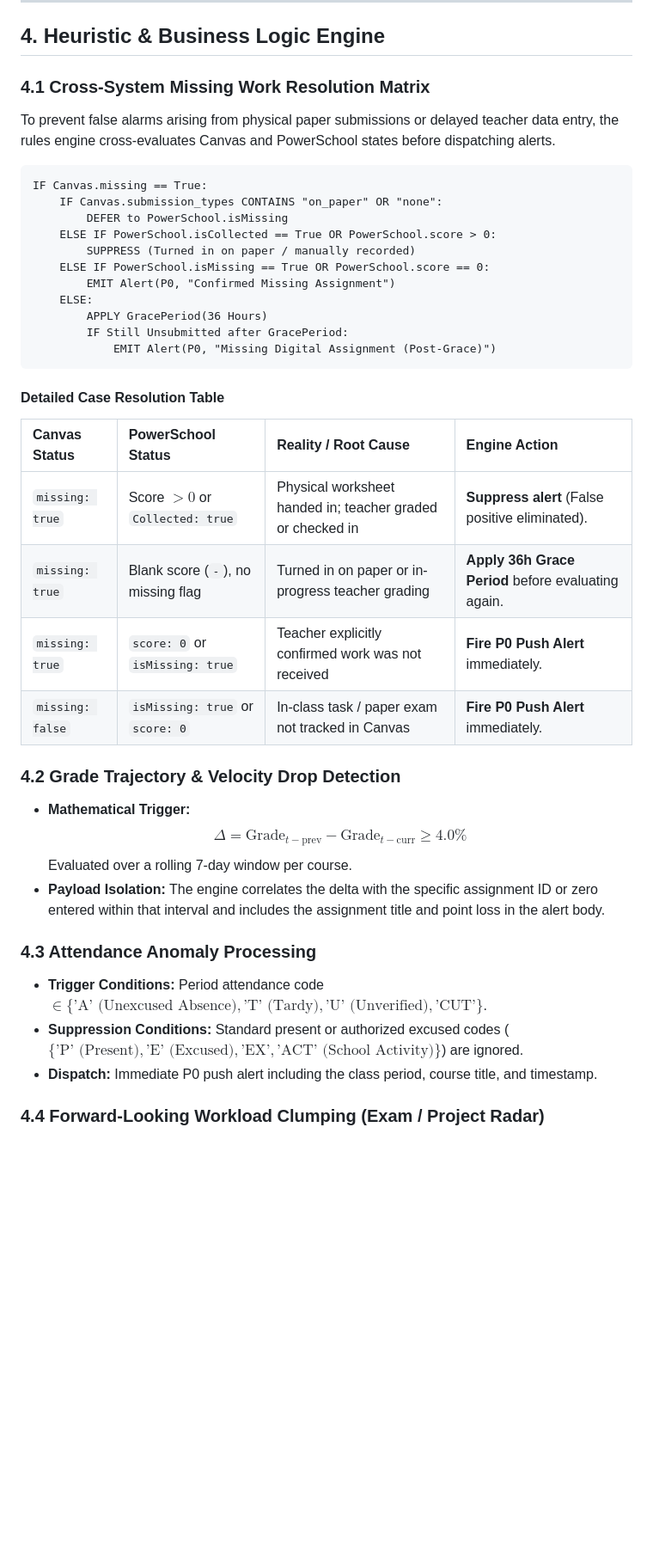
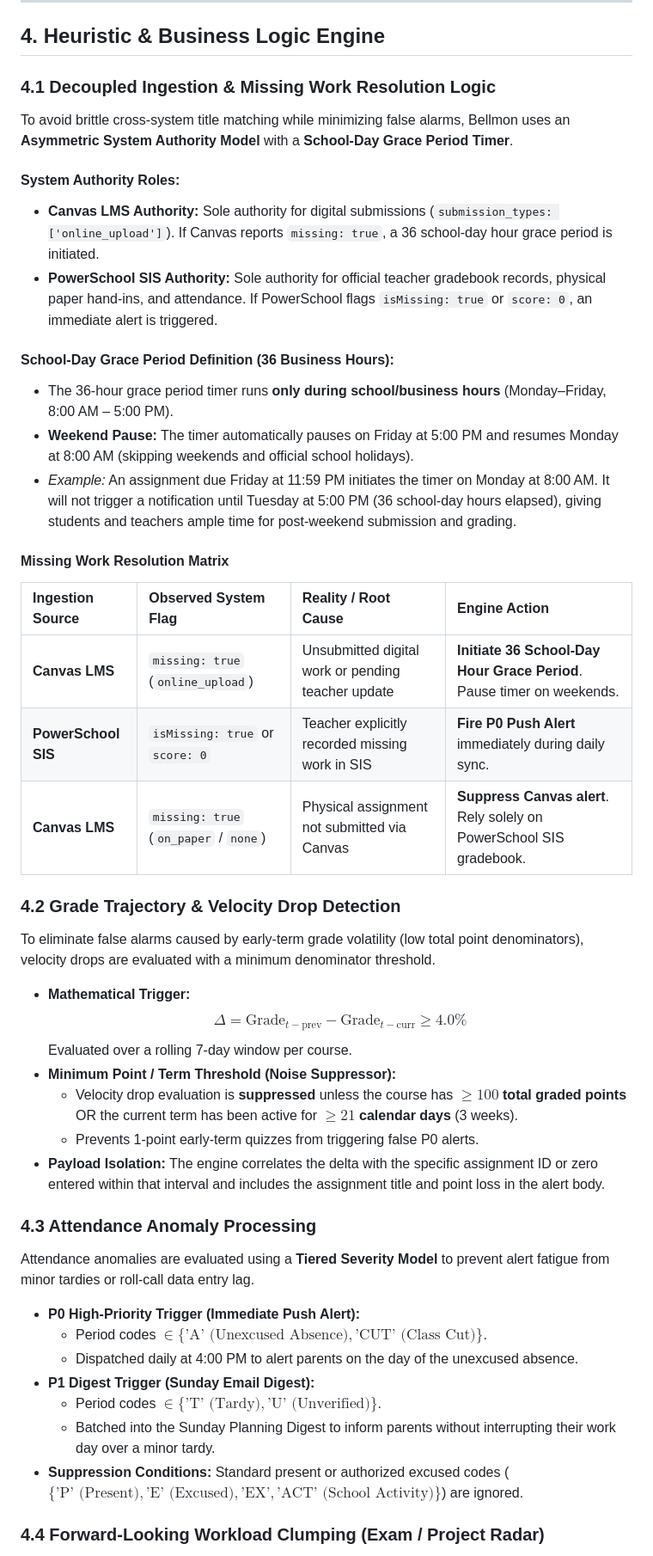
Before and after one commit to billnapier/bellmon, a Markdown page: docs/Prd.md, the part around one of its changes. Shown at 86% size. Rendered like a GitHub page; blank space fills up the shorter version.

````diff
--- a/docs/Prd.md
+++ b/docs/Prd.md
@@ -94,42 +94,48 @@ PowerSchool serves as the official district gradebook of record and master atten
 
 ## 4. Heuristic & Business Logic Engine
 
-### 4.1 Cross-System Missing Work Resolution Matrix
-To prevent false alarms arising from physical paper submissions or delayed teacher data entry, the rules engine cross-evaluates Canvas and PowerSchool states before dispatching alerts.
+### 4.1 Decoupled Ingestion & Missing Work Resolution Logic
+To avoid brittle cross-system title matching while minimizing false alarms, Bellmon uses an **Asymmetric System Authority Model** with a **School-Day Grace Period Timer**.
 
-```
-IF Canvas.missing == True:
-    IF Canvas.submission_types CONTAINS "on_paper" OR "none":
-        DEFER to PowerSchool.isMissing
-    ELSE IF PowerSchool.isCollected == True OR PowerSchool.score > 0:
-        SUPPRESS (Turned in on paper / manually recorded)
-    ELSE IF PowerSchool.isMissing == True OR PowerSchool.score == 0:
-        EMIT Alert(P0, "Confirmed Missing Assignment")
-    ELSE:
-        APPLY GracePeriod(36 Hours)
-        IF Still Unsubmitted after GracePeriod:
-            EMIT Alert(P0, "Missing Digital Assignment (Post-Grace)")
-```
+#### System Authority Roles:
+* **Canvas LMS Authority:** Sole authority for digital submissions (`submission_types: ['online_upload']`). If Canvas reports `missing: true`, a 36 school-day hour grace period is initiated.
+* **PowerSchool SIS Authority:** Sole authority for official teacher gradebook records, physical paper hand-ins, and attendance. If PowerSchool flags `isMissing: true` or `score: 0`, an immediate alert is triggered.
 
-#### Detailed Case Resolution Table
+#### School-Day Grace Period Definition (36 Business Hours):
+* The 36-hour grace period timer runs **only during school/business hours** (Monday–Friday, 8:00 AM – 5:00 PM).
+* **Weekend Pause:** The timer automatically pauses on Friday at 5:00 PM and resumes Monday at 8:00 AM (skipping weekends and official school holidays).
+* *Example:* An assignment due Friday at 11:59 PM initiates the timer on Monday at 8:00 AM. It will not trigger a notification until Tuesday at 5:00 PM (36 school-day hours elapsed), giving students and teachers ample time for post-weekend submission and grading.
 
-| Canvas Status | PowerSchool Status | Reality / Root Cause | Engine Action |
+#### Missing Work Resolution Matrix
+
+| Ingestion Source | Observed System Flag | Reality / Root Cause | Engine Action |
 | :--- | :--- | :--- | :--- |
-| `missing: true` | Score $> 0$ or `Collected: true` | Physical worksheet handed in; teacher graded or checked in | **Suppress alert** (False positive eliminated). |
-| `missing: true` | Blank score (`-`), no missing flag | Turned in on paper or in-progress teacher grading | **Apply 36h Grace Period** before evaluating again. |
-| `missing: true` | `score: 0` or `isMissing: true` | Teacher explicitly confirmed work was not received | **Fire P0 Push Alert** immediately. |
-| `missing: false` | `isMissing: true` or `score: 0` | In-class task / paper exam not tracked in Canvas | **Fire P0 Push Alert** immediately. |
+| **Canvas LMS** | `missing: true` (`online_upload`) | Unsubmitted digital work or pending teacher update | **Initiate 36 School-Day Hour Grace Period**. Pause timer on weekends. |
+| **PowerSchool SIS** | `isMissing: true` or `score: 0` | Teacher explicitly recorded missing work in SIS | **Fire P0 Push Alert** immediately during daily sync. |
+| **Canvas LMS** | `missing: true` (`on_paper` / `none`) | Physical assignment not submitted via Canvas | **Suppress Canvas alert**. Rely solely on PowerSchool SIS gradebook. |
+
 
 ### 4.2 Grade Trajectory & Velocity Drop Detection
+To eliminate false alarms caused by early-term grade volatility (low total point denominators), velocity drops are evaluated with a minimum denominator threshold.
+
 * **Mathematical Trigger:**
   $$\Delta = \text{Grade}_{t-\text{prev}} - \text{Grade}_{t-\text{curr}} \ge 4.0\%$$
   Evaluated over a rolling 7-day window per course.
+* **Minimum Point / Term Threshold (Noise Suppressor):**
+  * Velocity drop evaluation is **suppressed** unless the course has **$\ge 100$ total graded points** OR the current term has been active for **$\ge 21$ calendar days** (3 weeks).
+  * Prevents 1-point early-term quizzes from triggering false P0 alerts.
 * **Payload Isolation:** The engine correlates the delta with the specific assignment ID or zero entered within that interval and includes the assignment title and point loss in the alert body.
 
 ### 4.3 Attendance Anomaly Processing
-* **Trigger Conditions:** Period attendance code $\in \{\text{'A' (Unexcused Absence)}, \text{'T' (Tardy)}, \text{'U' (Unverified)}, \text{'CUT'}\}$.
+Attendance anomalies are evaluated using a **Tiered Severity Model** to prevent alert fatigue from minor tardies or roll-call data entry lag.
+
+* **P0 High-Priority Trigger (Immediate Push Alert):**
+  * Period codes $\in \{\text{'A' (Unexcused Absence)}, \text{'CUT' (Class Cut)}\}$.
+  * Dispatched daily at 4:00 PM to alert parents on the day of the unexcused absence.
+* **P1 Digest Trigger (Sunday Email Digest):**
+  * Period codes $\in \{\text{'T' (Tardy)}, \text{'U' (Unverified)}\}$.
+  * Batched into the Sunday Planning Digest to inform parents without interrupting their work day over a minor tardy.
 * **Suppression Conditions:** Standard present or authorized excused codes ($\{\text{'P' (Present)}, \text{'E' (Excused)}, \text{'EX'}, \text{'ACT' (School Activity)}\}$) are ignored.
-* **Dispatch:** Immediate P0 push alert including the class period, course title, and timestamp.
 
 ### 4.4 Forward-Looking Workload Clumping (Exam / Project Radar)
 * **Trigger Conditions:** $\ge 2$ major assessments (defined as category matching `['Exam', 'Test', 'Project', 'Midterm']` or `points_possible >= 50`) due within a rolling 48-hour window over the next 7 days.
````
Also changed, not shown: other parts of docs/Prd.md (+10 -8 lines), docs/Architecture.md (+7 -6 lines), docs/CUJ.md (+40 -37 lines).
